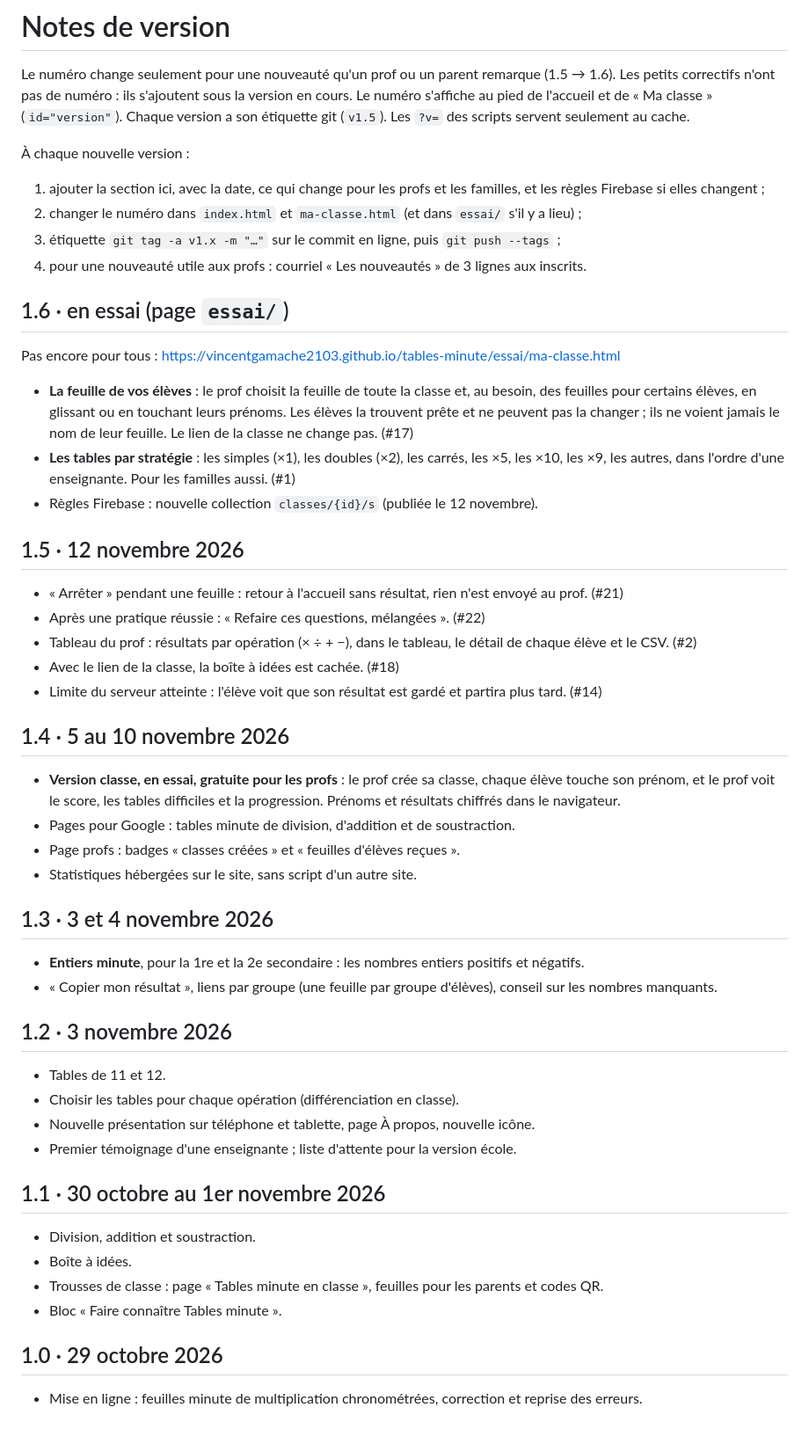
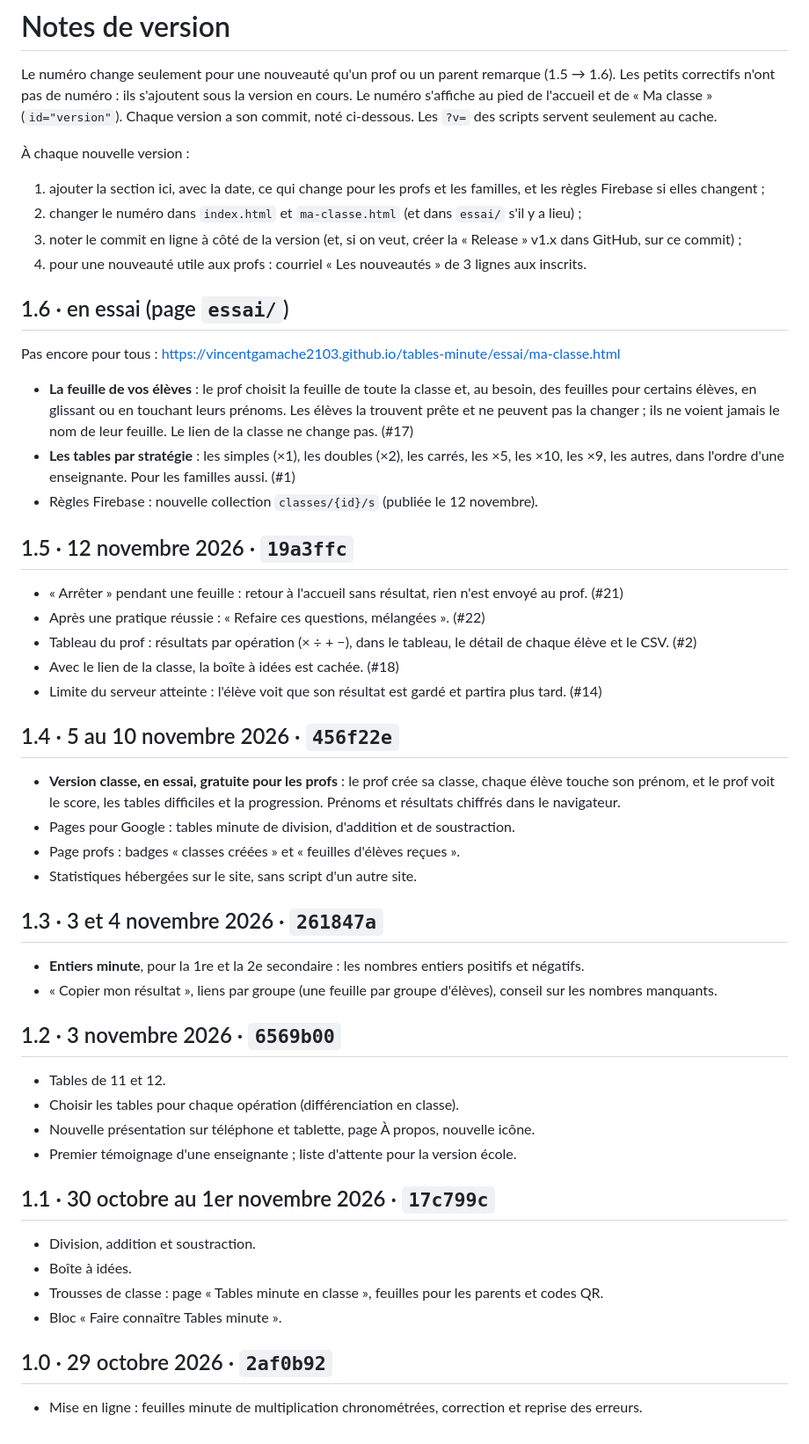
Before and after one commit to vincentgamache2103/tables-minute, a Markdown page: CHANGELOG.md, the part around the change. Shown at 88% size. Drawn GitHub-style.

Commit message:
Notes de version : commits de chaque version (les étiquettes git ne passent pas d'ici)
Co-Authored-By: Claude Opus 5.5 <noreply@anthropic.com>
Claude-Session: https://claude.ai/code/session_01CoVY5odNs9E5or9qnoH87r

```diff
--- a/CHANGELOG.md
+++ b/CHANGELOG.md
@@ -3,12 +3,12 @@
 Le numéro change seulement pour une nouveauté qu'un prof ou un parent remarque (1.5 → 1.6).
 Les petits correctifs n'ont pas de numéro : ils s'ajoutent sous la version en cours.
 Le numéro s'affiche au pied de l'accueil et de « Ma classe » (`id="version"`).
-Chaque version a son étiquette git (`v1.5`). Les `?v=` des scripts servent seulement au cache.
+Chaque version a son commit, noté ci-dessous. Les `?v=` des scripts servent seulement au cache.
 
 À chaque nouvelle version :
 1. ajouter la section ici, avec la date, ce qui change pour les profs et les familles, et les règles Firebase si elles changent ;
 2. changer le numéro dans `index.html` et `ma-classe.html` (et dans `essai/` s'il y a lieu) ;
-3. étiquette `git tag -a v1.x -m "…"` sur le commit en ligne, puis `git push --tags` ;
+3. noter le commit en ligne à côté de la version (et, si on veut, créer la « Release » v1.x dans GitHub, sur ce commit) ;
 4. pour une nouveauté utile aux profs : courriel « Les nouveautés » de 3 lignes aux inscrits.
 
 ## 1.6 · en essai (page `essai/`)
@@ -20,14 +20,14 @@ Pas encore pour tous : https://vincentgamache2103.github.io/tables-minute/essai/
   les autres, dans l'ordre d'une enseignante. Pour les familles aussi. (#1)
 - Règles Firebase : nouvelle collection `classes/{id}/s` (publiée le 12 novembre).
 
-## 1.5 · 12 novembre 2026
+## 1.5 · 12 novembre 2026 · `19a3ffc`
 - « Arrêter » pendant une feuille : retour à l'accueil sans résultat, rien n'est envoyé au prof. (#21)
 - Après une pratique réussie : « Refaire ces questions, mélangées ». (#22)
 - Tableau du prof : résultats par opération (× ÷ + −), dans le tableau, le détail de chaque élève et le CSV. (#2)
 - Avec le lien de la classe, la boîte à idées est cachée. (#18)
 - Limite du serveur atteinte : l'élève voit que son résultat est gardé et partira plus tard. (#14)
 
-## 1.4 · 5 au 10 novembre 2026
+## 1.4 · 5 au 10 novembre 2026 · `456f22e`
 - **Version classe, en essai, gratuite pour les profs** : le prof crée sa classe, chaque élève touche son
   prénom, et le prof voit le score, les tables difficiles et la progression. Prénoms et résultats chiffrés
   dans le navigateur.
@@ -35,21 +35,21 @@ Pas encore pour tous : https://vincentgamache2103.github.io/tables-minute/essai/
 - Page profs : badges « classes créées » et « feuilles d'élèves reçues ».
 - Statistiques hébergées sur le site, sans script d'un autre site.
 
-## 1.3 · 3 et 4 novembre 2026
+## 1.3 · 3 et 4 novembre 2026 · `261847a`
 - **Entiers minute**, pour la 1re et la 2e secondaire : les nombres entiers positifs et négatifs.
 - « Copier mon résultat », liens par groupe (une feuille par groupe d'élèves), conseil sur les nombres manquants.
 
-## 1.2 · 3 novembre 2026
+## 1.2 · 3 novembre 2026 · `6569b00`
 - Tables de 11 et 12.
 - Choisir les tables pour chaque opération (différenciation en classe).
 - Nouvelle présentation sur téléphone et tablette, page À propos, nouvelle icône.
 - Premier témoignage d'une enseignante ; liste d'attente pour la version école.
 
-## 1.1 · 30 octobre au 1er novembre 2026
+## 1.1 · 30 octobre au 1er novembre 2026 · `17c799c`
 - Division, addition et soustraction.
 - Boîte à idées.
 - Trousses de classe : page « Tables minute en classe », feuilles pour les parents et codes QR.
 - Bloc « Faire connaître Tables minute ».
 
-## 1.0 · 29 octobre 2026
+## 1.0 · 29 octobre 2026 · `2af0b92`
 - Mise en ligne : feuilles minute de multiplication chronométrées, correction et reprise des erreurs.
```
